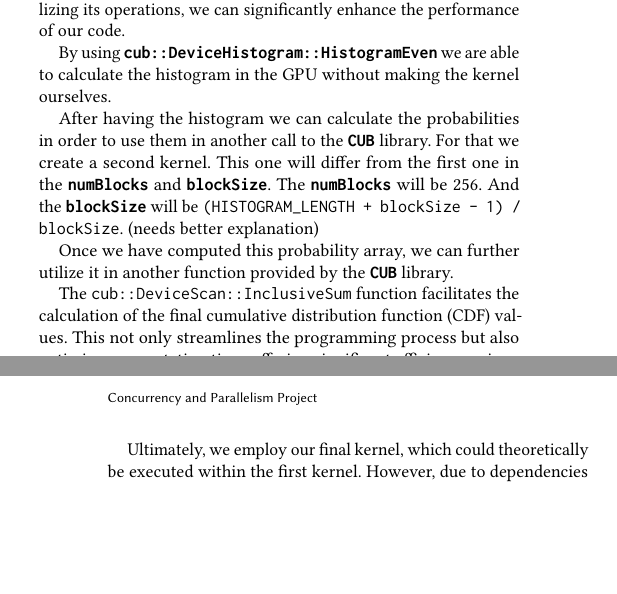
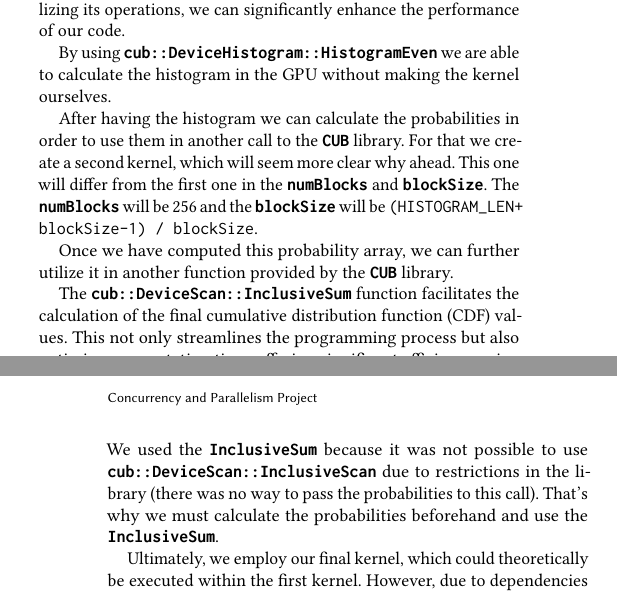
Before and after one commit to Gui28F/Histogram_Equalization, a LaTeX paper (report/template.tex): two parts of the columns of pages 2 and 3 of 3, joined at a grey line, cut so that both start at the same text, the shorter picture padded with empty space. Compiled offline with pdfLaTeX.

Commit message:
Better explanation on SUM
Co-Authored-By: Guilherme Fernandes <84087774+Gui28F@users.noreply.github.com>

```diff
--- a/report/template.tex
+++ b/report/template.tex
@@ -208,11 +208,11 @@ Before proceeding to the second kernel, it's essential to calculate the histogra
 
 By using \texttt{\textbf{cub::DeviceHistogram::HistogramEven}} we are able to calculate the histogram in the GPU without making the kernel ourselves.
 
-After having the histogram we can calculate the probabilities in order to use them in another call to the \texttt{\textbf{CUB}} library. For that we create a second kernel. This one will differ from the first one in the \texttt{\textbf{numBlocks}} and \texttt{\textbf{blockSize}}. The \texttt{\textbf{numBlocks}} will be $256$. And the \texttt{\textbf{blockSize}} will be \texttt{(HISTOGRAM\_LENGTH + blockSize - 1) / blockSize}. (needs better explanation)
+After having the histogram we can calculate the probabilities in order to use them in another call to the \texttt{\textbf{CUB}} library. For that we create a second kernel, which will seem more clear why ahead. This one will differ from the first one in the \texttt{\textbf{numBlocks}} and \texttt{\textbf{blockSize}}. The \texttt{\textbf{numBlocks}} will be $256$ and the \texttt{\textbf{blockSize}} will be \texttt{(HISTOGRAM\_LEN+ blockSize-1) / blockSize}.
 
 Once we have computed this probability array, we can further utilize it in another function provided by the \texttt{\textbf{CUB}}  library.
 
-The \texttt{cub::DeviceScan::InclusiveSum} function facilitates the calculation of the final cumulative distribution function (CDF) values. This not only streamlines the programming process but also optimizes computation time, offering significant efficiency gains.
+The \texttt{\textbf{cub::DeviceScan::InclusiveSum}} function facilitates the calculation of the final cumulative distribution function (CDF) values. This not only streamlines the programming process but also optimizes computation time, offering significant efficiency gains. We used the \texttt{\textbf{InclusiveSum}} because it was not possible to use \texttt{\textbf{cub::DeviceScan::InclusiveScan}} due to restrictions in the library (there was no way to pass the probabilities to this call). That's why we must calculate the probabilities beforehand and use the \texttt{\textbf{InclusiveSum}}.
 
 Ultimately, we employ our final kernel, which could theoretically be executed within the first kernel. However, due to dependencies necessitating separate execution, we're compelled to create this third kernel to handle the last part of the algorithm. The code can be seen in Listing \ref{lst:last_func}.
 
```
Also changed, not shown: report/template.pdf, 3 other files.
